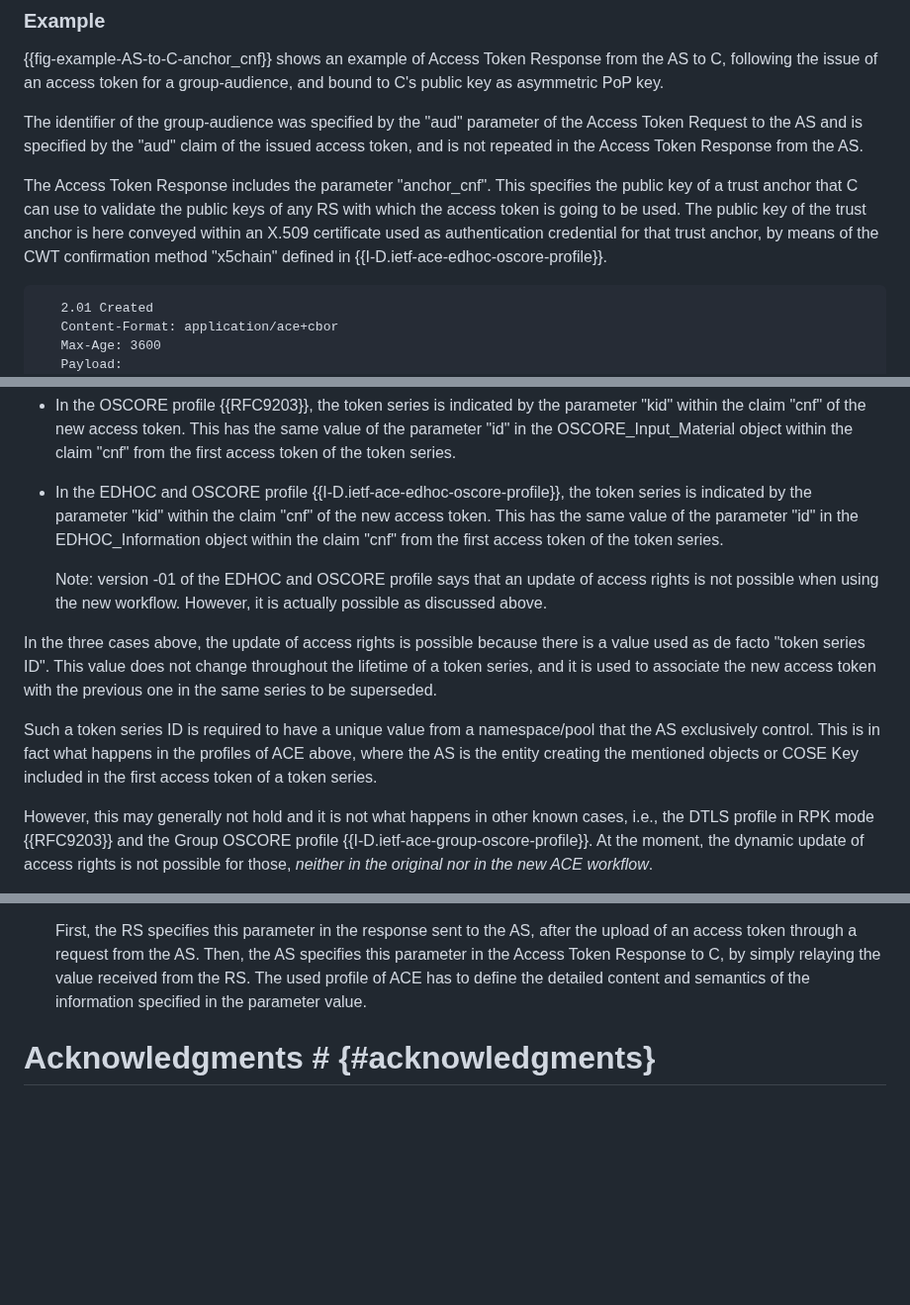
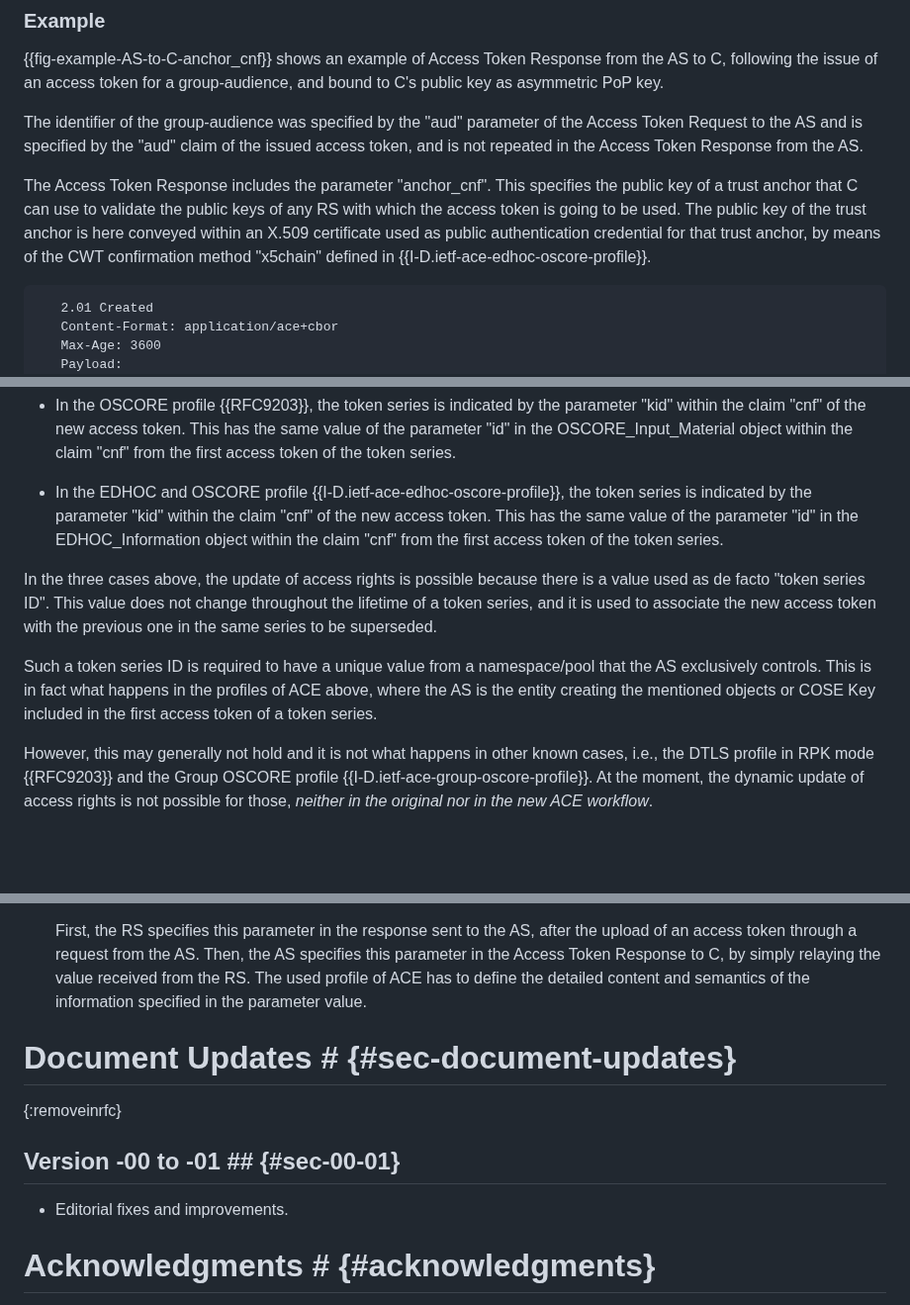
Before and after one commit to ace-wg/ace-workflow-and-params, a Markdown page: draft-ietf-ace-workflow-and-params.md, 3 parts joined by grey strips. Shown at 99% size. Drawn GitHub-style; blank space fills up the shorter version.

Commit message:
Editorial

```diff
--- a/draft-ietf-ace-workflow-and-params.md
+++ b/draft-ietf-ace-workflow-and-params.md
@@ -342,7 +343,7 @@ When the Access Token Response includes the parameter "anchor_cnf" but not the p
 
 The identifier of the group-audience was specified by the "aud" parameter of the Access Token Request to the AS and is specified by the "aud" claim of the issued access token, and is not repeated in the Access Token Response from the AS.
 
-The Access Token Response includes the parameter "anchor_cnf". This specifies the public key of a trust anchor that C can use to validate the public keys of any RS with which the access token is going to be used. The public key of the trust anchor is here conveyed within an X.509 certificate used as authentication credential for that trust anchor, by means of the CWT confirmation method "x5chain" defined in {{I-D.ietf-ace-edhoc-oscore-profile}}.
+The Access Token Response includes the parameter "anchor_cnf". This specifies the public key of a trust anchor that C can use to validate the public keys of any RS with which the access token is going to be used. The public key of the trust anchor is here conveyed within an X.509 certificate used as public authentication credential for that trust anchor, by means of the CWT confirmation method "x5chain" defined in {{I-D.ietf-ace-edhoc-oscore-profile}}.
 
 ~~~~~~~~~~~
    2.01 Created
@@ -492,11 +493,9 @@ In some profiles of ACE, such an indication is in fact already present in issued
 
 * In the EDHOC and OSCORE profile {{I-D.ietf-ace-edhoc-oscore-profile}}, the token series is indicated by the parameter "kid" within the claim "cnf" of the new access token. This has the same value of the parameter "id" in the EDHOC_Information object within the claim "cnf" from the first access token of the token series.
 
-   Note: version -01 of the EDHOC and OSCORE profile says that an update of access rights is not possible when using the new workflow. However, it is actually possible as discussed above.
-
 In the three cases above, the update of access rights is possible because there is a value used as de facto "token series ID". This value does not change throughout the lifetime of a token series, and it is used to associate the new access token with the previous one in the same series to be superseded.
 
-Such a token series ID is required to have a unique value from a namespace/pool that the AS exclusively control. This is in fact what happens in the profiles of ACE above, where the AS is the entity creating the mentioned objects or COSE Key included in the first access token of a token series.
+Such a token series ID is required to have a unique value from a namespace/pool that the AS exclusively controls. This is in fact what happens in the profiles of ACE above, where the AS is the entity creating the mentioned objects or COSE Key included in the first access token of a token series.
 
 However, this may generally not hold and it is not what happens in other known cases, i.e., the DTLS profile in RPK mode {{RFC9203}} and the Group OSCORE profile {{I-D.ietf-ace-group-oscore-profile}}. At the moment, the dynamic update of access rights is not possible for those, _neither in the original nor in the new ACE workflow_.
 
@@ -570,6 +569,13 @@ The following discusses possible, further new parameters that can be defined for
 
    First, the RS specifies this parameter in the response sent to the AS, after the upload of an access token through a request from the AS. Then, the AS specifies this parameter in the Access Token Response to C, by simply relaying the value received from the RS. The used profile of ACE has to define the detailed content and semantics of the information specified in the parameter value.
 
+# Document Updates # {#sec-document-updates}
+{:removeinrfc}
+
+## Version -00 to -01 ## {#sec-00-01}
+
+* Editorial fixes and improvements.
+
 # Acknowledgments # {#acknowledgments}
 {: numbered="no"}
 
```
Also changed, not shown: other parts of draft-ietf-ace-workflow-and-params.md (+7 -6 lines).
